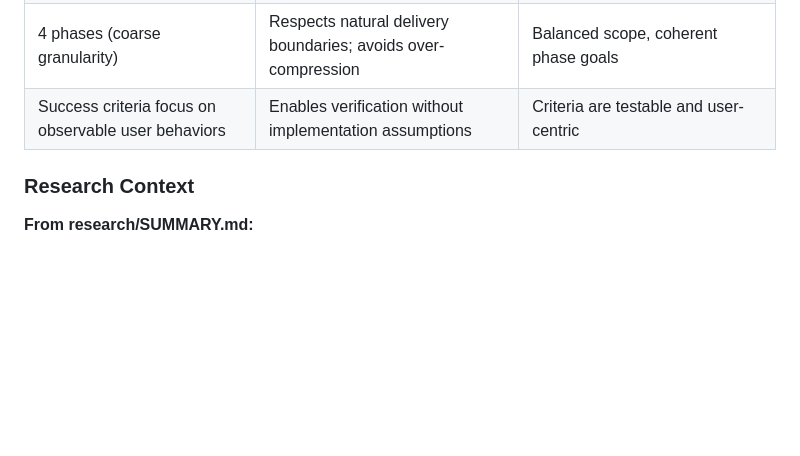
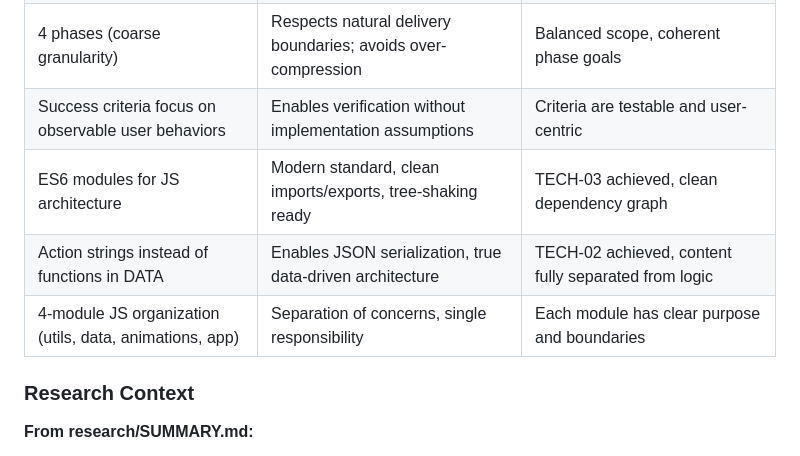
Before and after one commit to isaaceliape/portfolio_2026, a Markdown page: .planning/STATE.md, the part around one of its changes. GitHub-like rendering; blank space fills up the shorter version.

```diff
--- a/.planning/STATE.md
+++ b/.planning/STATE.md
@@ -66,6 +66,9 @@ Visual Polish & Animations     [░░░░░░░░░░░░░░░░
 | Keep vanilla JS + separated files (vs. Next.js) | Existing proven patterns, simpler evolution, sufficient signal | Achieves modern code organization without framework complexity |
 | 4 phases (coarse granularity) | Respects natural delivery boundaries; avoids over-compression | Balanced scope, coherent phase goals |
 | Success criteria focus on observable user behaviors | Enables verification without implementation assumptions | Criteria are testable and user-centric |
+| ES6 modules for JS architecture | Modern standard, clean imports/exports, tree-shaking ready | TECH-03 achieved, clean dependency graph |
+| Action strings instead of functions in DATA | Enables JSON serialization, true data-driven architecture | TECH-02 achieved, content fully separated from logic |
+| 4-module JS organization (utils, data, animations, app) | Separation of concerns, single responsibility | Each module has clear purpose and boundaries |
 
 ### Research Context
 
```
Also changed, not shown: other parts of .planning/STATE.md (+29 -24 lines), 1 other file.
